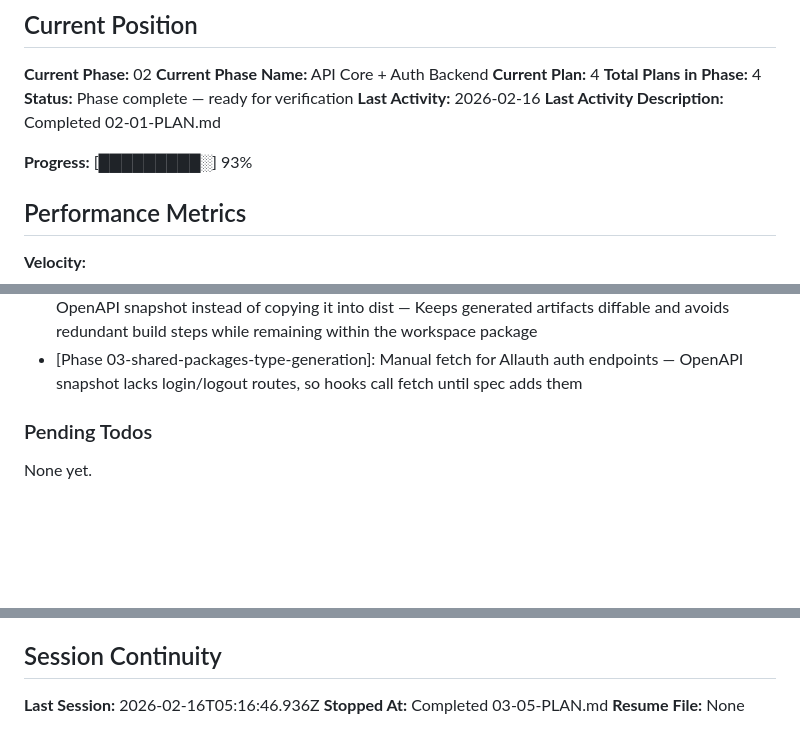
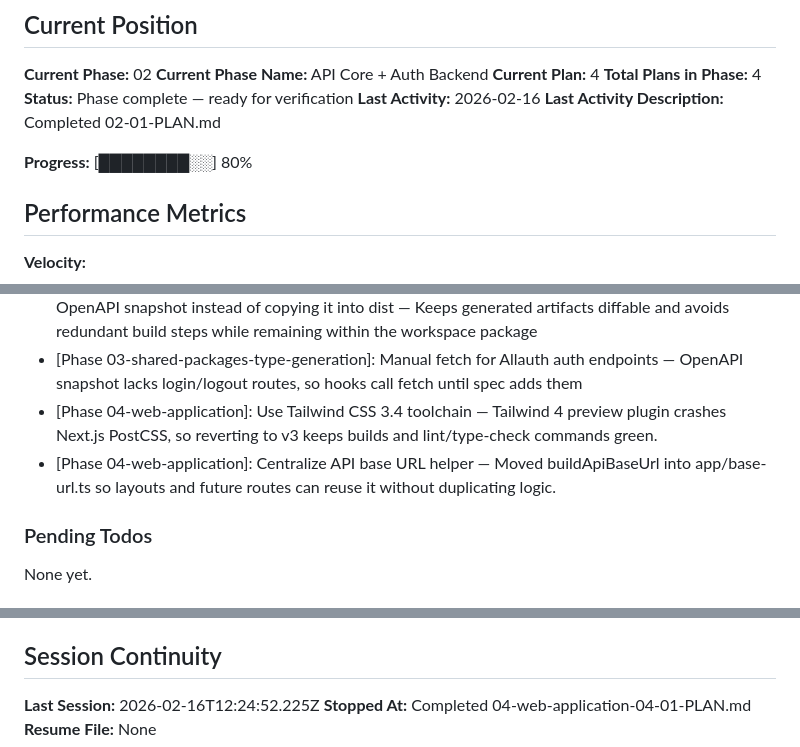
Before and after one commit to soubhratra/foundation-template, a Markdown page: .planning/STATE.md, 3 parts joined by grey strips. Drawn GitHub-style; blank space fills up the shorter version.

Commit message:
docs(04-01): complete web shell plan
- capture shadcn web shell execution in SUMMARY.md
- update STATE.md with decisions, metrics, and plan progress

```diff
--- a/.planning/STATE.md
+++ b/.planning/STATE.md
@@ -17,7 +17,7 @@ See: .planning/PROJECT.md (updated 2026-02-08)
 **Last Activity:** 2026-02-16
 **Last Activity Description:** Completed 02-01-PLAN.md
 
-**Progress:** [█████████░] 93%
+**Progress:** [████████░░] 80%
 
 ## Performance Metrics
 
@@ -77,6 +78,8 @@ Recent decisions affecting current work:
 - [Phase 03]: Scope turbo generate:api-types to @repo/api — Root workspace is not part of the Turbo graph, so filtering to the backend package keeps the generator focused and prevents failures.
 - [Phase 03-shared-packages-type-generation]: Expose @repo/api-client/gen/v1 from the tracked OpenAPI snapshot instead of copying it into dist — Keeps generated artifacts diffable and avoids redundant build steps while remaining within the workspace package
 - [Phase 03-shared-packages-type-generation]: Manual fetch for Allauth auth endpoints — OpenAPI snapshot lacks login/logout routes, so hooks call fetch until spec adds them
+- [Phase 04-web-application]: Use Tailwind CSS 3.4 toolchain — Tailwind 4 preview plugin crashes Next.js PostCSS, so reverting to v3 keeps builds and lint/type-check commands green.
+- [Phase 04-web-application]: Centralize API base URL helper — Moved buildApiBaseUrl into app/base-url.ts so layouts and future routes can reuse it without duplicating logic.
 
 ### Pending Todos
 
@@ -89,6 +92,6 @@ None yet.
 
 ## Session Continuity
 
-**Last Session:** 2026-02-16T05:16:46.936Z
-**Stopped At:** Completed 03-05-PLAN.md
+**Last Session:** 2026-02-16T12:24:52.225Z
+**Stopped At:** Completed 04-web-application-04-01-PLAN.md
 **Resume File:** None
```
Also changed, not shown: other parts of .planning/STATE.md (+1 -0 lines), 1 other file.
